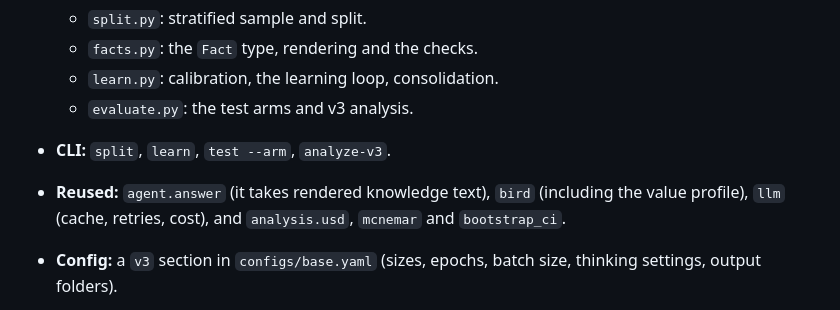
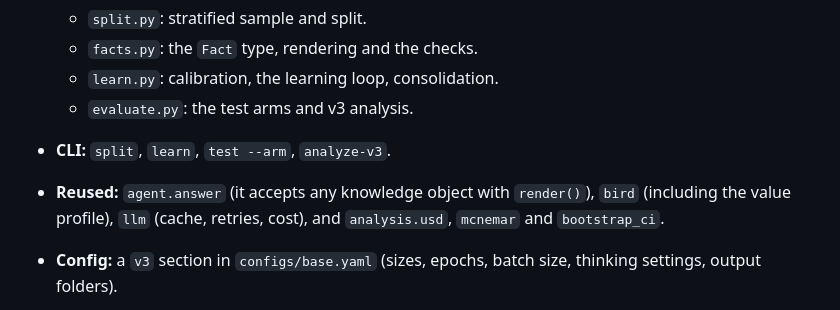
Before and after one commit to harshith242/EvoSQL, a Markdown page: docs/specs/2026-09-29-evosql-v3-design.md, the part around the change. GitHub-like rendering.

Commit message:
docs: clarify knowledge interface in v3 spec
Co-Authored-By: Claude Opus 5.5 <noreply@anthropic.com>

```diff
--- a/docs/specs/2026-09-29-evosql-v3-design.md
+++ b/docs/specs/2026-09-29-evosql-v3-design.md
@@ -113,7 +113,7 @@ All arms answer the same 50 test questions with the same agent and frozen settin
   - `learn.py`: calibration, the learning loop, consolidation.
   - `evaluate.py`: the test arms and v3 analysis.
 - **CLI:** `split`, `learn`, `test --arm`, `analyze-v3`.
-- **Reused:** `agent.answer` (it takes rendered knowledge text), `bird` (including the value profile), `llm` (cache, retries, cost), and `analysis.usd`, `mcnemar` and `bootstrap_ci`.
+- **Reused:** `agent.answer` (it accepts any knowledge object with `render()`), `bird` (including the value profile), `llm` (cache, retries, cost), and `analysis.usd`, `mcnemar` and `bootstrap_ci`.
 - **Config:** a `v3` section in `configs/base.yaml` (sizes, epochs, batch size, thinking settings, output folders).
 - **Tests** (targeted):
   - the checks (SQL detection, grounding, leakage);
```
